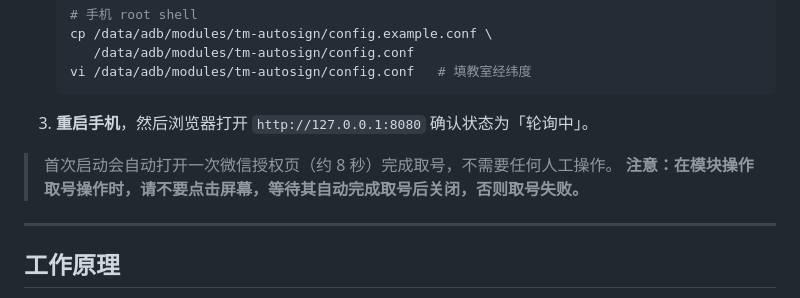
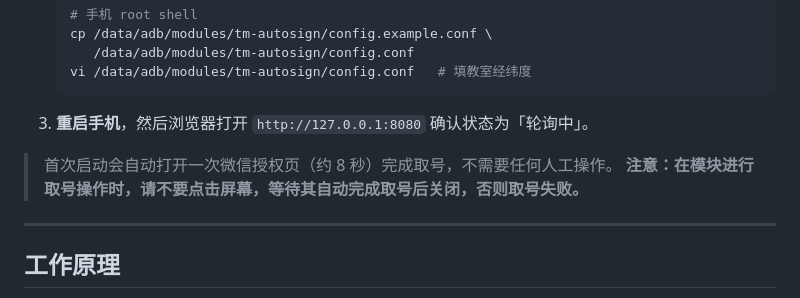
Before and after one commit to qyr070209/weizhujiao-autosign, a Markdown page: README.md, the part around the change. GitHub-like rendering.

Commit message:
Fix wording in README for clarity

```diff
--- a/README.md
+++ b/README.md
@@ -32,7 +32,7 @@
 3. **重启手机**，然后浏览器打开 `http://127.0.0.1:8080` 确认状态为「轮询中」。
 
 > 首次启动会自动打开一次微信授权页（约 8 秒）完成取号，不需要任何人工操作。
-**注意：在模块操作取号操作时，请不要点击屏幕，等待其自动完成取号后关闭，否则取号失败。**
+**注意：在模块进行取号操作时，请不要点击屏幕，等待其自动完成取号后关闭，否则取号失败。**
 
 ---
 
```
